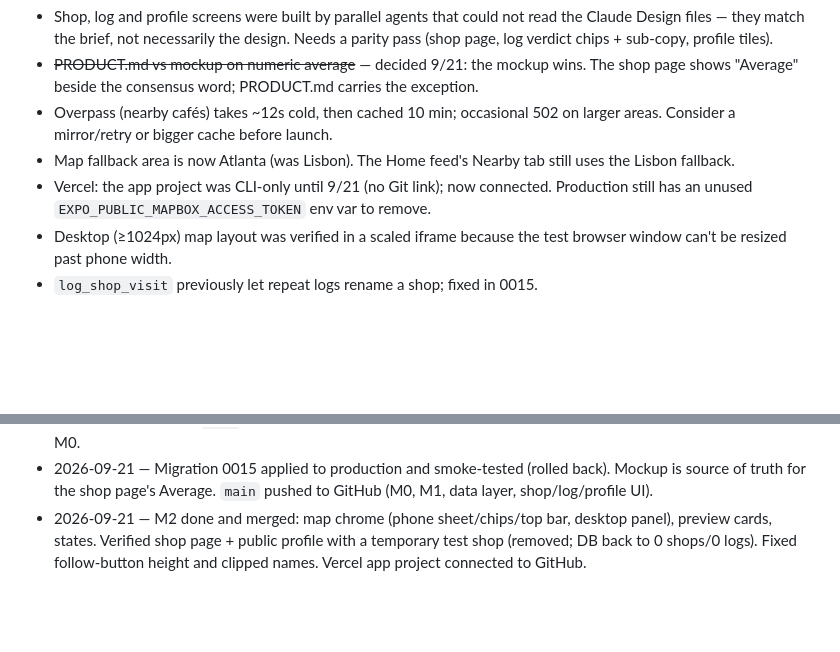
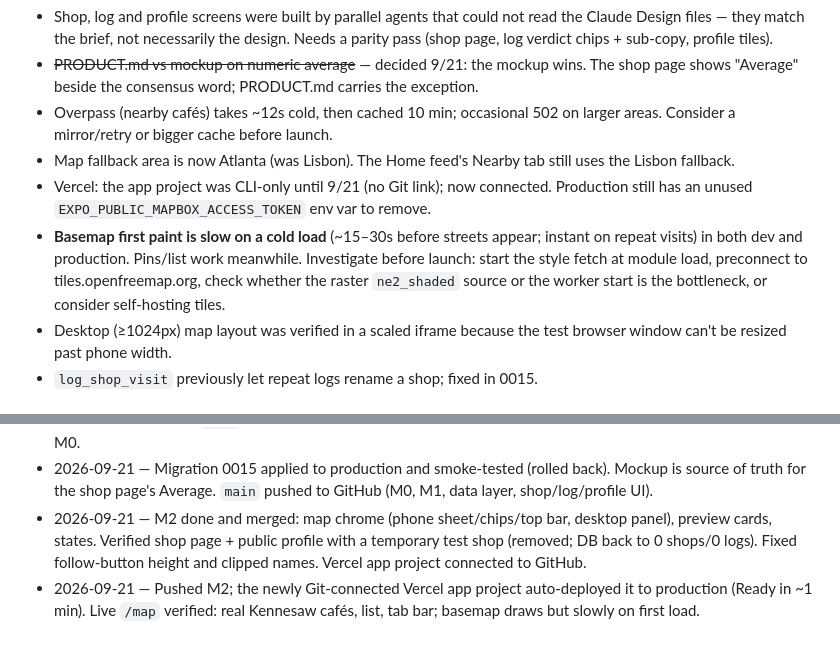
Before and after one commit to ethan8damax/Coffee-SNOB, a Markdown page: docs/v1-launch-tracker.md, 2 parts joined by grey strips. Drawn GitHub-style; blank space fills up the shorter version.

Commit message:
docs: tracker — production deploy verified, slow basemap first paint noted
Co-Authored-By: Claude Sonnet 5 <noreply@anthropic.com>

```diff
--- a/docs/v1-launch-tracker.md
+++ b/docs/v1-launch-tracker.md
@@ -101,6 +101,7 @@ it short — details live in the spec.
 - Overpass (nearby cafés) takes ~12s cold, then cached 10 min; occasional 502 on larger areas. Consider a mirror/retry or bigger cache before launch.
 - Map fallback area is now Atlanta (was Lisbon). The Home feed's Nearby tab still uses the Lisbon fallback.
 - Vercel: the app project was CLI-only until 9/21 (no Git link); now connected. Production still has an unused `EXPO_PUBLIC_MAPBOX_ACCESS_TOKEN` env var to remove.
+- **Basemap first paint is slow on a cold load** (~15–30s before streets appear; instant on repeat visits) in both dev and production. Pins/list work meanwhile. Investigate before launch: start the style fetch at module load, preconnect to tiles.openfreemap.org, check whether the raster `ne2_shaded` source or the worker start is the bottleneck, or consider self-hosting tiles.
 - Desktop (≥1024px) map layout was verified in a scaled iframe because the test browser window can't be resized past phone width.
 - `log_shop_visit` previously let repeat logs rename a shop; fixed in 0015.
 
@@ -126,3 +127,4 @@ notifications/mentions, Parish-style HQ patterns.
 - 2026-09-21 — M1 done: Leaflet + OpenFreeMap map (recolored to the design palette), design pins, locate-me; Mapbox removed. Parallel agents built the data layer (migration 0015 + queries), shop page + log screen, and profile UI; all merged to local `main`, 200 tests green. Navbar spacing fixed. Migration not applied; nothing pushed since M0.
 - 2026-09-21 — Migration 0015 applied to production and smoke-tested (rolled back). Mockup is source of truth for the shop page's Average. `main` pushed to GitHub (M0, M1, data layer, shop/log/profile UI).
 - 2026-09-21 — M2 done and merged: map chrome (phone sheet/chips/top bar, desktop panel), preview cards, states. Verified shop page + public profile with a temporary test shop (removed; DB back to 0 shops/0 logs). Fixed follow-button height and clipped names. Vercel app project connected to GitHub.
+- 2026-09-21 — Pushed M2; the newly Git-connected Vercel app project auto-deployed it to production (Ready in ~1 min). Live `/map` verified: real Kennesaw cafés, list, tab bar; basemap draws but slowly on first load.
```
